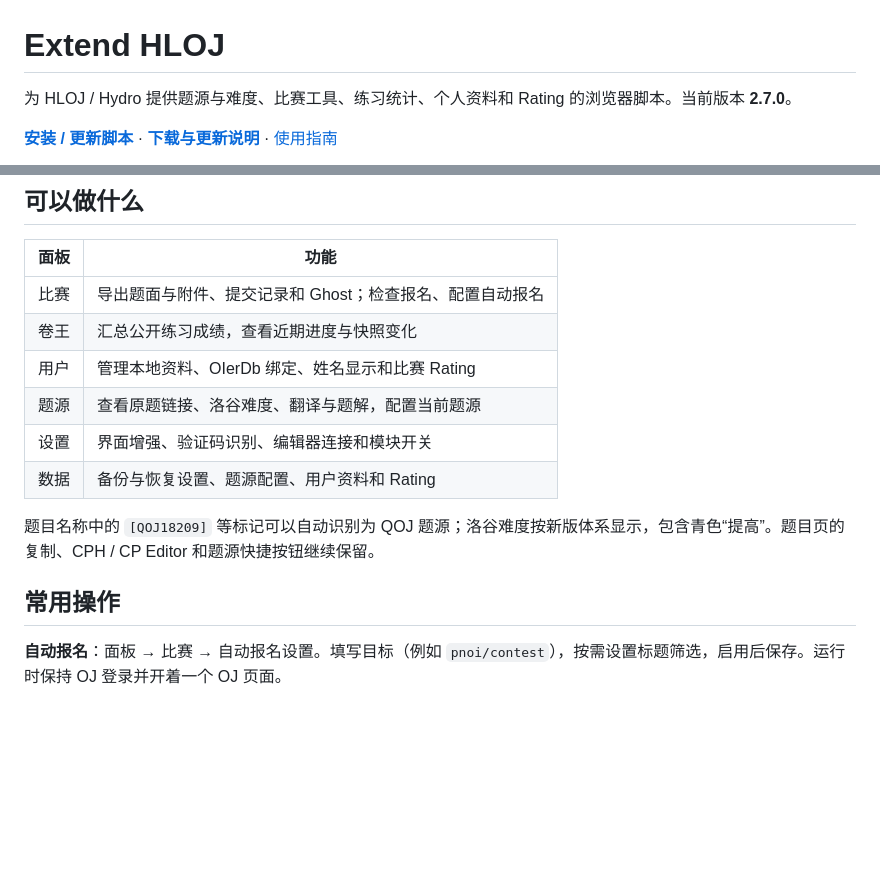
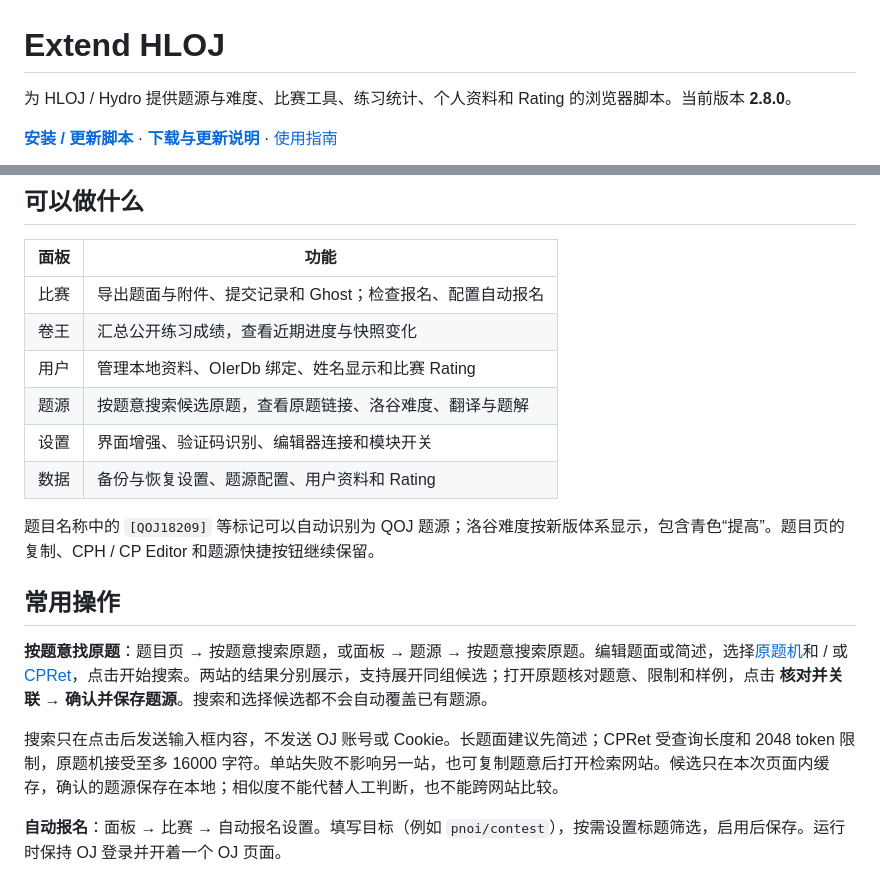
Before and after one commit to sxmqwq/new-exhloj, a Markdown page: README.md, 2 parts joined by grey strips. Rendered like a GitHub page; blank space fills up the shorter version.

```diff
--- a/README.md
+++ b/README.md
@@ -1,6 +1,6 @@
 # Extend HLOJ
 
-为 HLOJ / Hydro 提供题源与难度、比赛工具、练习统计、个人资料和 Rating 的浏览器脚本。当前版本 **2.7.0**。
+为 HLOJ / Hydro 提供题源与难度、比赛工具、练习统计、个人资料和 Rating 的浏览器脚本。当前版本 **2.8.0**。
 
 **[安装 / 更新脚本](https://raw.githubusercontent.com/sxmqwq/new-exhloj/main/dist/exhloj.user.js)** · **[下载与更新说明](https://github.com/sxmqwq/new-exhloj/releases/latest)** · [使用指南](docs/INSTALL.zh-CN.txt)
 
@@ -21,13 +21,17 @@
 | 比赛 | 导出题面与附件、提交记录和 Ghost；检查报名、配置自动报名 |
 | 卷王 | 汇总公开练习成绩，查看近期进度与快照变化 |
 | 用户 | 管理本地资料、OIerDb 绑定、姓名显示和比赛 Rating |
-| 题源 | 查看原题链接、洛谷难度、翻译与题解，配置当前题源 |
+| 题源 | 按题意搜索候选原题，查看原题链接、洛谷难度、翻译与题解 |
 | 设置 | 界面增强、验证码识别、编辑器连接和模块开关 |
 | 数据 | 备份与恢复设置、题源配置、用户资料和 Rating |
 
 题目名称中的 `[QOJ18209]` 等标记可以自动识别为 QOJ 题源；洛谷难度按新版体系显示，包含青色“提高”。题目页的复制、CPH / CP Editor 和题源快捷按钮继续保留。
 
 ## 常用操作
+
+**按题意找原题**：题目页 → 按题意搜索原题，或面板 → 题源 → 按题意搜索原题。编辑题面或简述，选择[原题机](https://yuantiji.ac/)和 / 或 [CPRet](https://cpret.online/)，点击开始搜索。两站的结果分别展示，支持展开同组候选；打开原题核对题意、限制和样例，点击 **核对并关联 → 确认并保存题源**。搜索和选择候选都不会自动覆盖已有题源。
+
+搜索只在点击后发送输入框内容，不发送 OJ 账号或 Cookie。长题面建议先简述；CPRet 受查询长度和 2048 token 限制，原题机接受至多 16000 字符。单站失败不影响另一站，也可复制题意后打开检索网站。候选只在本次页面内缓存，确认的题源保存在本地；相似度不能代替人工判断，也不能跨网站比较。
 
 **自动报名**：面板 → 比赛 → 自动报名设置。填写目标（例如 `pnoi/contest`），按需设置标题筛选，启用后保存。运行时保持 OJ 登录并开着一个 OJ 页面。
 
```
Also changed, not shown: CHANGELOG.md (+7 -0 lines), docs/DEVELOPMENT.md (+2 -0 lines), docs/images/panel.png, 14 other files.
